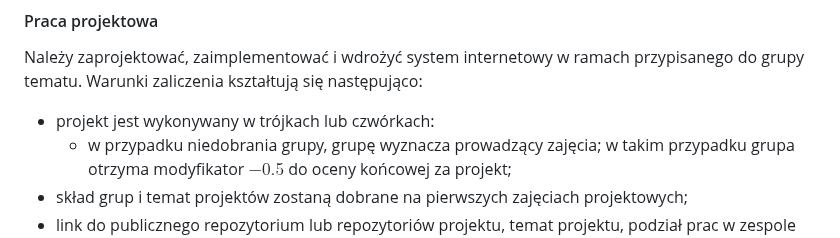
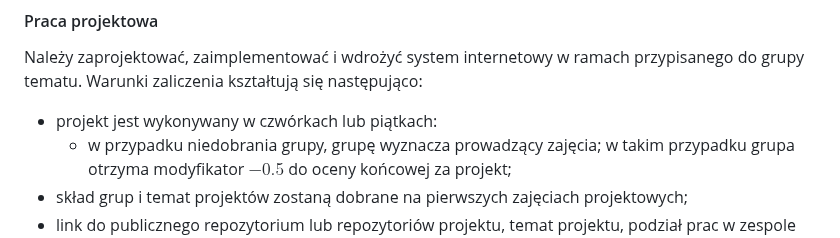
Before and after one commit to krzysztofrewak/cwup, a Markdown page: projects/ppsi2.md, the part around one of its changes. GitHub-like rendering.

```diff
--- a/projects/ppsi2.md
+++ b/projects/ppsi2.md
@@ -18,7 +18,7 @@ Oddanie pracy projektowej wymaga obecności całego zespołu, a warunkiem koniec
 #### Praca projektowa
 
 Należy zaprojektować, zaimplementować i wdrożyć system internetowy w ramach przypisanego do grupy tematu. Warunki zaliczenia kształtują się następująco:
-- projekt jest wykonywany w trójkach lub czwórkach:
+- projekt jest wykonywany w czwórkach lub piątkach:
   - w przypadku niedobrania grupy, grupę wyznacza prowadzący zajęcia; w takim przypadku grupa otrzyma modyfikator $-0.5$ do oceny końcowej za projekt;
 - skład grup i temat projektów zostaną dobrane na pierwszych zajęciach projektowych;
 - link do publicznego repozytorium lub repozytoriów projektu, temat projektu, podział prac w zespole oraz wypis stosu technologicznego powinny zostać zdefiniowane na początku pracy i być zgłoszone prowadzącemu zajęcia najpóźniej do drugich zajęć projektowych; w przeciwnym razie każdy członek grupy otrzyma modyfikator $-0.5$ do oceny końcowej za projekt;
```
Also changed, not shown: other parts of projects/ppsi2.md (+1 -1 lines), projects/ppsi2/2025.md (added, +154 -0 lines).
